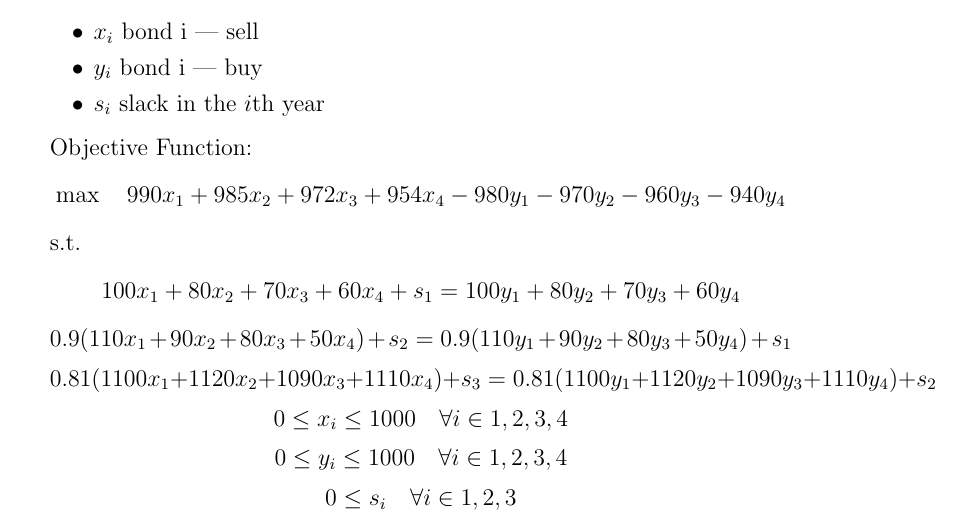
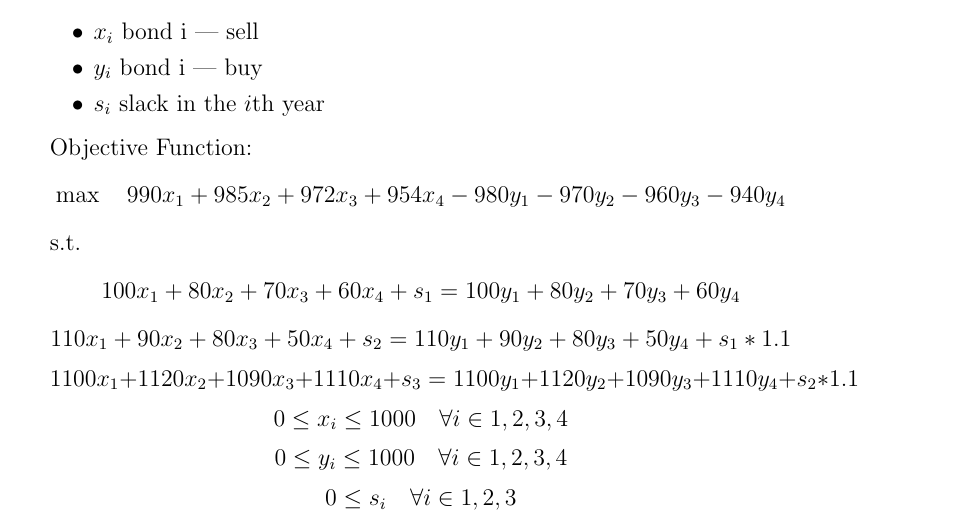
Before and after one commit to 9231058/ALP-Homework, a LaTeX document (s7/main.tex): part of the page, cut so that both start at the same text. Compiled offline with pdfLaTeX.

Commit message:
feat: Fix Session 7 Homework

```diff
--- a/s7/main.tex
+++ b/s7/main.tex
@@ -63,10 +63,10 @@ s.t.
     100 x_1 + 80 x_2 + 70 x_3 + 60 x_4 + s_1 = 100 y_1 + 80 y_2 + 70 y_3 + 60 y_4
 \]
 \[
-    0.9 (110 x_1 + 90 x_2 + 80 x_3 + 50 x_4) + s_2 = 0.9 (110 y_1 + 90 y_2 + 80 y_3 + 50 y_4) + s_1
+    110 x_1 + 90 x_2 + 80 x_3 + 50 x_4 + s_2 = 110 y_1 + 90 y_2 + 80 y_3 + 50 y_4 + s_1 * 1.1
 \]
 \[
-    0.81 (1100 x_1 + 1120 x_2 + 1090 x_3 + 1110 x_4) + s_3 = 0.81 (1100 y_1 + 1120 y_2 + 1090 y_3 + 1110 y_4) + s_2
+    1100 x_1 + 1120 x_2 + 1090 x_3 + 1110 x_4 + s_3 = 1100 y_1 + 1120 y_2 + 1090 y_3 + 1110 y_4 + s_2 * 1.1
 \]
 \[
     0 \le x_i \le 1000 \quad \forall i \in {1,2,3,4}
```
Also changed, not shown: s7/main.pdf, 1 other file.
